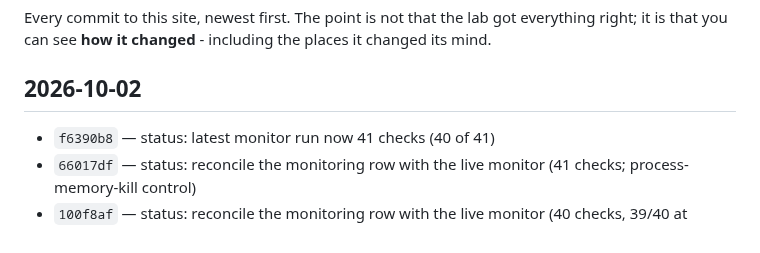
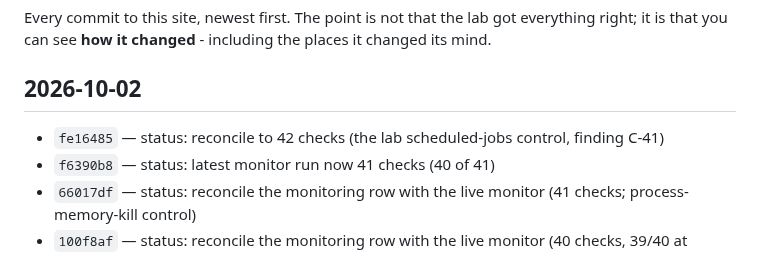
Before and after one commit to steveromine/lab-handbook, a Markdown page: site/content/time-machine.md, the part around one of its changes. Drawn GitHub-style.

```diff
--- a/site/content/time-machine.md
+++ b/site/content/time-machine.md
@@ -11,6 +11,7 @@ that you can see **how it changed** - including the places it changed its mind.
 
 ## 2026-10-02
 
+- `fe16485` — status: reconcile to 42 checks (the lab scheduled-jobs control, finding C-41)
 - `f6390b8` — status: latest monitor run now 41 checks (40 of 41)
 - `66017df` — status: reconcile the monitoring row with the live monitor (41 checks; process-memory-kill control)
 - `100f8af` — status: reconcile the monitoring row with the live monitor (40 checks, 39/40 at 22:28Z)
```
Also changed, not shown: other parts of site/content/time-machine.md (+1 -1 lines), site/content/status.md (+1 -1 lines).
